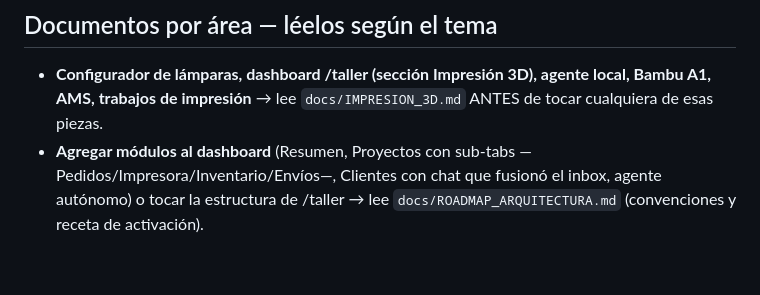
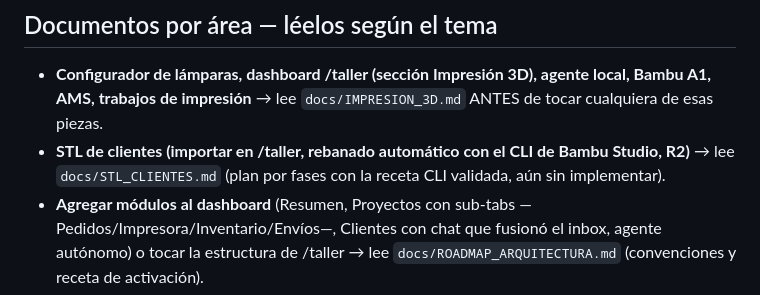
Before and after one commit to salvamalfa/formamx, a Markdown page: CLAUDE.md, the part around the change. Rendered like a GitHub page; blank space fills up the shorter version.

```diff
--- a/CLAUDE.md
+++ b/CLAUDE.md
@@ -10,6 +10,9 @@ nunca al revés. La impresión 3D es UN proyecto dentro de forma, no el todo.
 - **Configurador de lámparas, dashboard /taller (sección Impresión 3D),
   agente local, Bambu A1, AMS, trabajos de impresión** →
   lee `docs/IMPRESION_3D.md` ANTES de tocar cualquiera de esas piezas.
+- **STL de clientes (importar en /taller, rebanado automático con el CLI de
+  Bambu Studio, R2)** → lee `docs/STL_CLIENTES.md` (plan por fases con la
+  receta CLI validada, aún sin implementar).
 - **Agregar módulos al dashboard** (Resumen, Proyectos con sub-tabs
   —Pedidos/Impresora/Inventario/Envíos—, Clientes con chat que fusionó el
   inbox, agente autónomo) o tocar la estructura de /taller →
```
Also changed, not shown: docs/STL_CLIENTES.md (added, +166 -0 lines).
